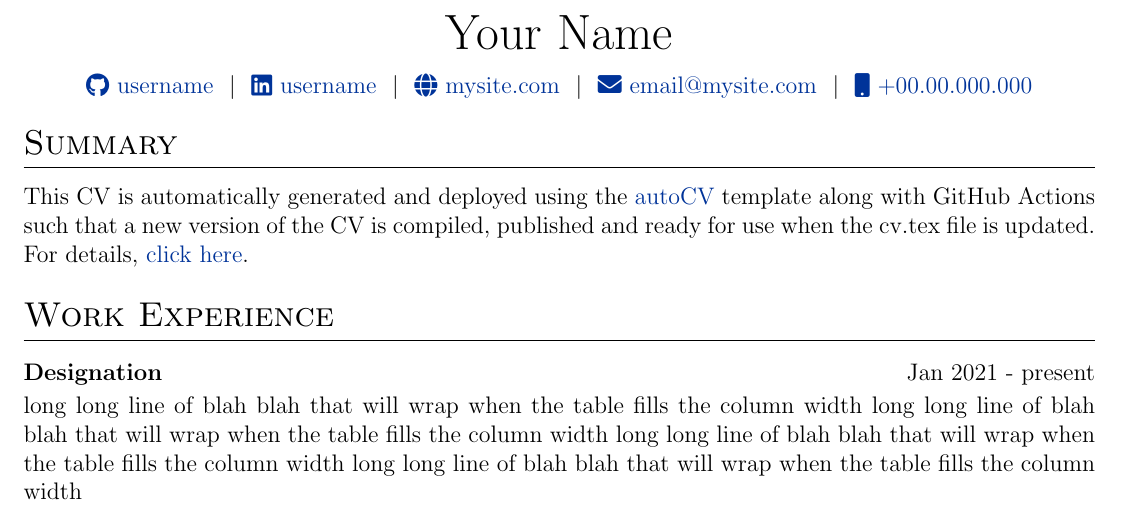
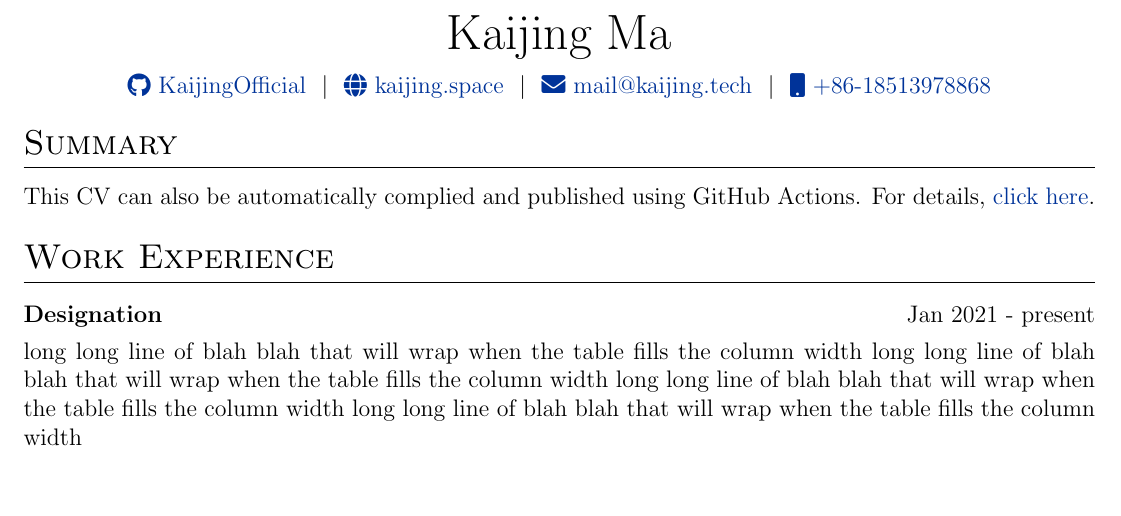
Before and after one commit to KaijingOfficial/cv, a LaTeX CV (cv.tex): part of the page, cut at the place of the change. Compiled offline with pdfLaTeX.

Commit message:
Update cv.tex

```diff
--- a/cv.tex
+++ b/cv.tex
@@ -142,12 +116,12 @@
 % \end{tabularx}
 
 \begin{tabularx}{\linewidth}{@{} C @{}}
-\Huge{Your Name} \\[7.5pt]
-\href{https://github.com/username}{\raisebox{-0.05\height}\faGithub\ username} \ $|$ \
-\href{https://linkedin.com/in/username}{\raisebox{-0.05\height}\faLinkedin\ username} \ $|$ \
-\href{https://mysite.com}{\raisebox{-0.05\height}\faGlobe \ mysite.com} \ $|$ \
-\href{mailto:email@mysite.com}{\raisebox{-0.05\height}\faEnvelope \ email@mysite.com} \ $|$ \
-\href{tel:+000000000000}{\raisebox{-0.05\height}\faMobile \ +00.00.000.000} \\
+\Huge{Kaijing Ma} \\[7.5pt]
+\href{https://github.com/KaijingOfficial}{\raisebox{-0.05\height}\faGithub\ KaijingOfficial} \ $|$ \
+% \href{https://linkedin.com/in/username}{\raisebox{-0.05\height}\faLinkedin\ username} \ $|$ \
+\href{https://kaijing.space}{\raisebox{-0.05\height}\faGlobe \ kaijing.space} \ $|$ \
+\href{mailto:mail@kaijing.tech}{\raisebox{-0.05\height}\faEnvelope \ mail@kaijing.tech} \ $|$ \
+\href{tel:+86-18513978868}{\raisebox{-0.05\height}\faMobile \ +86-18513978868} \\
 \end{tabularx}
 
 %----------------------------------------------------------------------------------------
@@ -156,12 +130,13 @@
 
 %Interests/ Keywords/ Summary
 \section{Summary}
-This CV is automatically generated and deployed using the \href{https://github.com/jitinnair1/autoCV}{autoCV} template along with GitHub Actions such that a new version of the CV is compiled, published and ready for use when the cv.tex file is updated. For details, \href{https://github.com/jitinnair1/autoCV}{click here}.
+This CV can also be automatically complied and published using GitHub Actions. For details, \href{https://github.com/jitinnair1/autoCV}{click here}.
 
 %Experience
 \section{Work Experience}
 
-\begin{jobshort}{Designation}{Jan 2021 - present}
-long long line of blah blah that will wrap when the table fills the column width long long line of blah blah that will wrap when the table fills the column width long long line of blah blah that will wrap when the table fills the column width long long line of blah blah that will wrap when the table fills the column width
-\end{jobshort}
+\begin{tabularx}{\linewidth}{ @{}l r@{} }
+\textbf{Designation} & \hfill Jan 2021 - present \\[3.75pt]
+\multicolumn{2}{@{}X@{}}{long long line of blah blah that will wrap when the table fills the column width long long line of blah blah that will wrap when the table fills the column width long long line of blah blah that will wrap when the table fills the column width long long line of blah blah that will wrap when the table fills the column width}  \\
+\end{tabularx}
 
```
Also changed, not shown: cv.tex (42 more changed lines).
